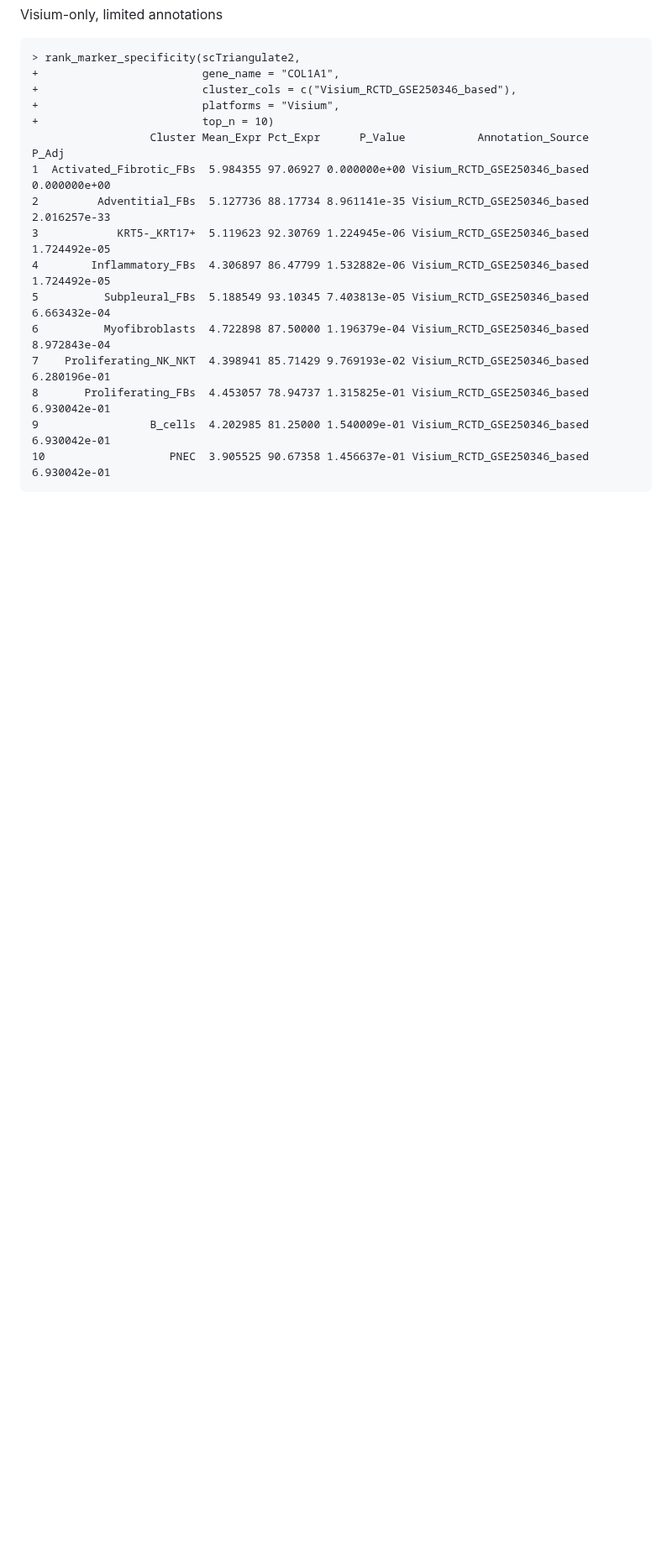
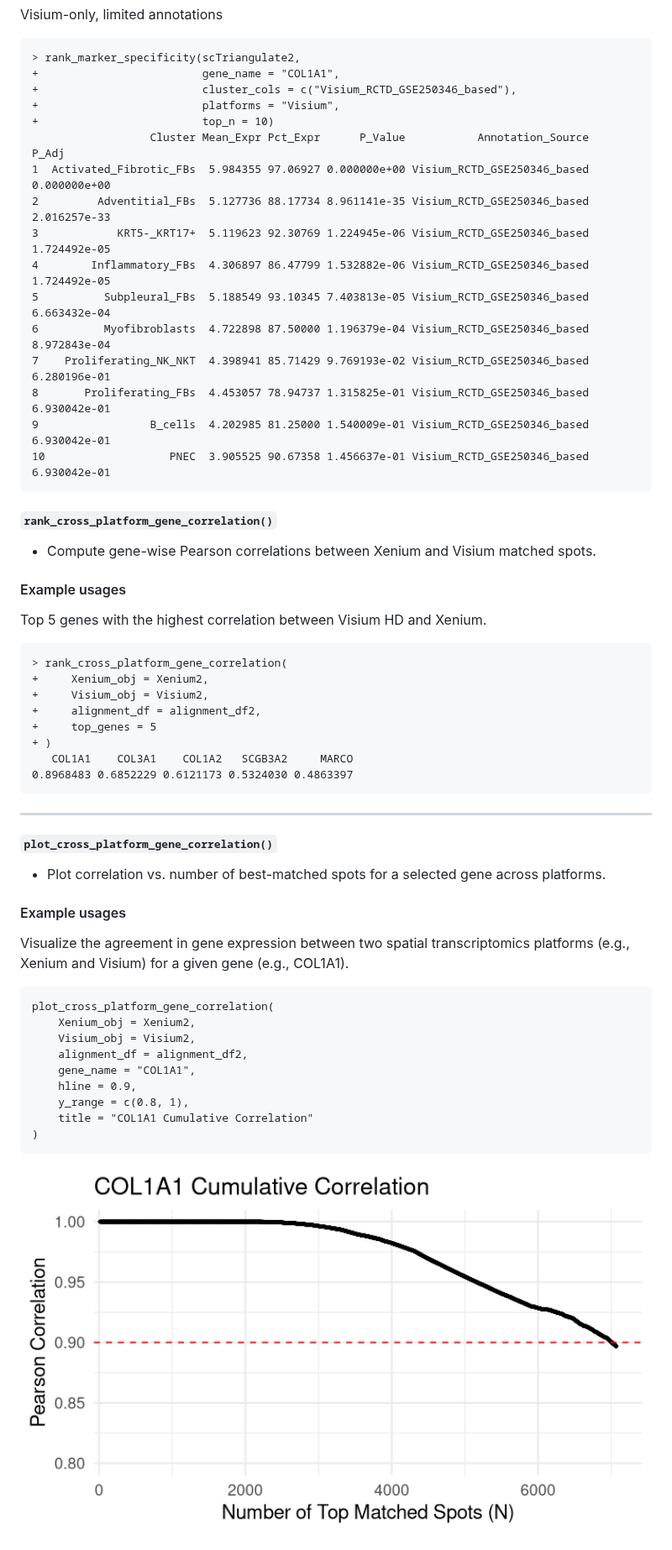
Before and after one commit to shunyasanuma/Spatial_LungChat, a Markdown page: 5.LungChat_functions/README.md, the part around one of its changes. Shown at 84% size. Drawn GitHub-style; blank space fills up the shorter version.

````diff
--- a/5.LungChat_functions/README.md
+++ b/5.LungChat_functions/README.md
@@ -200,3 +200,37 @@ Visium-only, limited annotations
 10                   PNEC  3.905525 90.67358 1.456637e-01 Visium_RCTD_GSE250346_based 6.930042e-01
 ```
 
+##### `rank_cross_platform_gene_correlation()`
+- Compute gene-wise Pearson correlations between Xenium and Visium matched spots.
+
+#### Example usages
+Top 5 genes with the highest correlation between Visium HD and Xenium.
+```
+> rank_cross_platform_gene_correlation(
++     Xenium_obj = Xenium2,
++     Visium_obj = Visium2,
++     alignment_df = alignment_df2,
++     top_genes = 5
++ )
+   COL1A1    COL3A1    COL1A2   SCGB3A2     MARCO
+0.8968483 0.6852229 0.6121173 0.5324030 0.4863397
+```
+---
+##### `plot_cross_platform_gene_correlation()`
+- Plot correlation vs. number of best-matched spots for a selected gene across platforms.
+
+#### Example usages
+Visualize the agreement in gene expression between two spatial transcriptomics platforms (e.g., Xenium and Visium) for a given gene (e.g., COL1A1).
+```
+plot_cross_platform_gene_correlation(
+    Xenium_obj = Xenium2,
+    Visium_obj = Visium2,
+    alignment_df = alignment_df2,
+    gene_name = "COL1A1",
+    hline = 0.9,
+    y_range = c(0.8, 1),
+    title = "COL1A1 Cumulative Correlation"
+)
+```
+<img src="./figures/plot_cross_platform_gene_correlation()_examples.png" alt="Example" width="1000"/>
+
````
Also changed, not shown: other parts of 5.LungChat_functions/README.md (+53 -0 lines).
